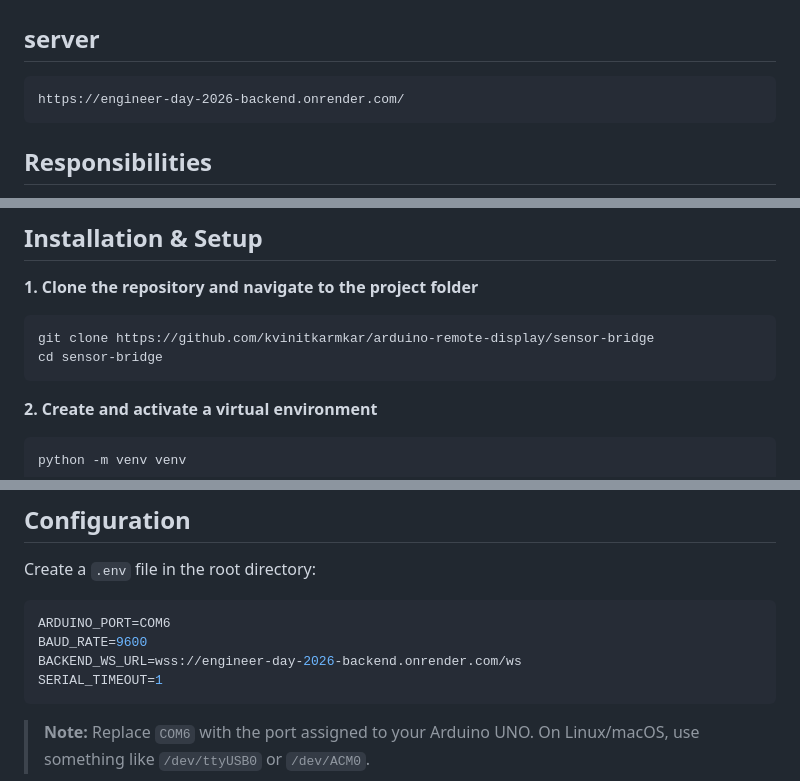
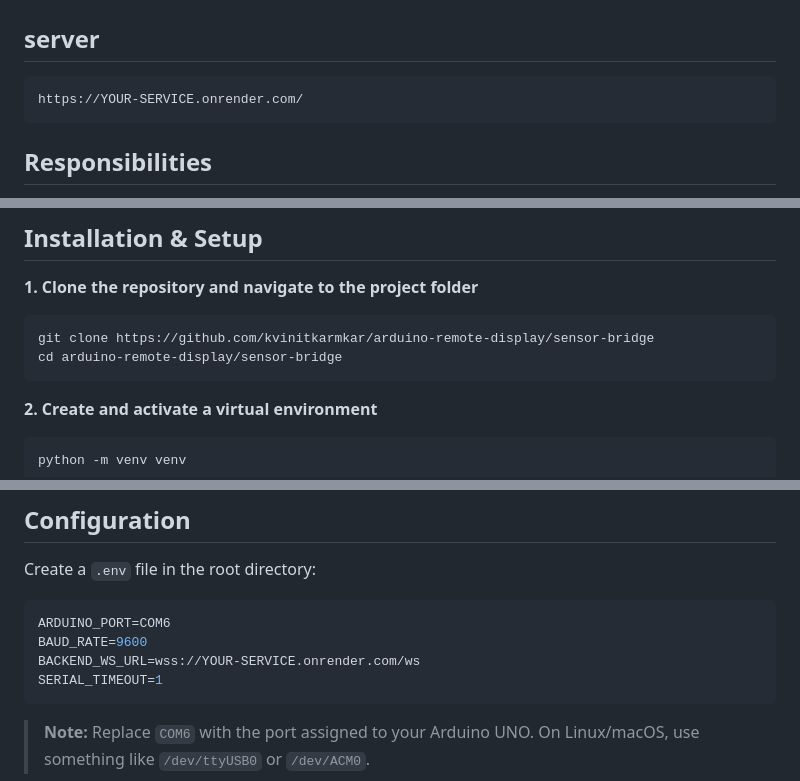
Before and after one commit to kvinitkarmkar/arduino-remote-display, a Markdown page: sensor-bridge/README.md, 3 parts joined by grey strips. Rendered like a GitHub page.

Commit message:
Modify README with placeholder backend URLs
Updated backend service URLs and instructions in README.

````diff
--- a/sensor-bridge/README.md
+++ b/sensor-bridge/README.md
@@ -24,7 +24,7 @@ Web Dashboard
 ---
 ## server
 ```
-https://engineer-day-2026-backend.onrender.com/
+https://YOUR-SERVICE.onrender.com/
 ```
 
 ## Responsibilities
@@ -72,7 +72,7 @@ The Arduino must transmit **one valid JSON object per line**:
 
 ```bash
 git clone https://github.com/kvinitkarmkar/arduino-remote-display/sensor-bridge
-cd sensor-bridge
+cd arduino-remote-display/sensor-bridge
 ```
 
 **2. Create and activate a virtual environment**
@@ -105,7 +105,7 @@ Create a `.env` file in the root directory:
 ```env
 ARDUINO_PORT=COM6
 BAUD_RATE=9600
-BACKEND_WS_URL=wss://engineer-day-2026-backend.onrender.com/ws
+BACKEND_WS_URL=wss://YOUR-SERVICE.onrender.com/ws
 SERIAL_TIMEOUT=1
 ```
 
````
Also changed, not shown: other parts of sensor-bridge/README.md (+1 -1 lines).
